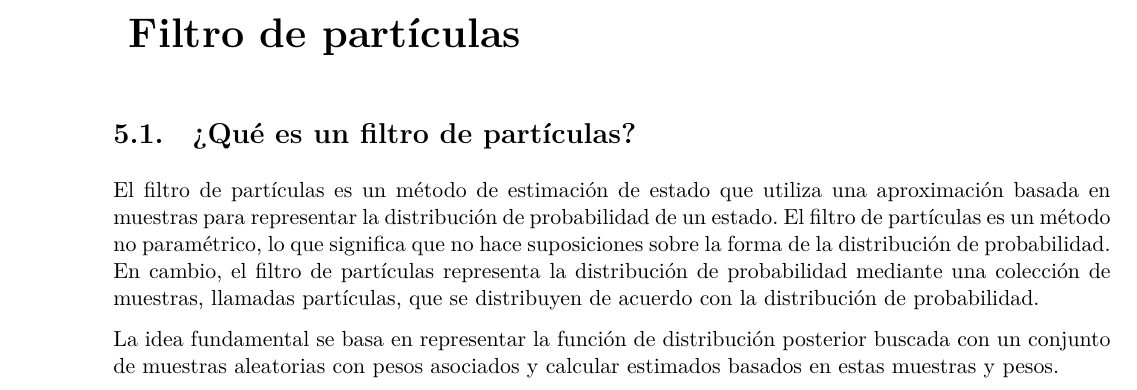
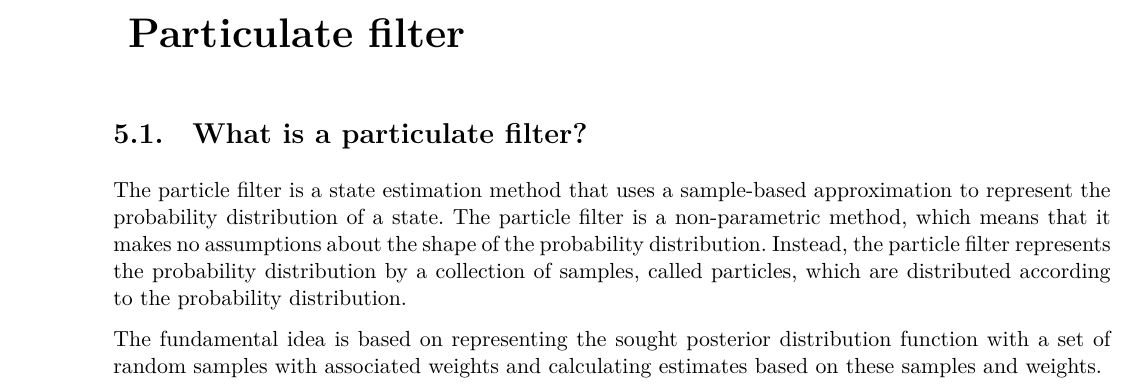
Before and after one commit to Samuelmm15/Final-Robotics-Report, a LaTeX document (report/robotics-final-report.tex): part of page 33 of 34, cut at the place of the change. The pictures show the PDF file report/robotics-final-report.pdf that the author committed with the source.

Commit message:
Finished the implementation of the final report of robotics

```diff
--- a/report/robotics-final-report.tex
+++ b/report/robotics-final-report.tex
@@ -442,13 +442,13 @@ Para concluir con la práctica de Localización, se puede decir que se ha conseg
 
 Esta práctica me ha resultado personalmente la más interesante de las tres prácticas realizadas, ya que el hecho de poder ver como dependiendo de los valores que se le introduzcan a los distintos parámetros de la localización, se tenga que el robot sea más preciso o menos, me resulta muy interesante, porque para mi, la localización es una de las partes más importantes de la robótica, ya que si no se tiene una buena localización, el robot no podrá realizar las tareas que se le encomienden de manera correcta.
 
-\chapter{Filtro de partículas}
+\chapter{Particulate filter}
 
-\section{¿Qué es un filtro de partículas?}
+\section{What is a particulate filter?}
 
-El filtro de partículas es un método de estimación de estado que utiliza una aproximación basada en muestras para representar la distribución de probabilidad de un estado. El filtro de partículas es un método no paramétrico, lo que significa que no hace suposiciones sobre la forma de la distribución de probabilidad. En cambio, el filtro de partículas representa la distribución de probabilidad mediante una colección de muestras, llamadas partículas, que se distribuyen de acuerdo con la distribución de probabilidad.
+The particle filter is a state estimation method that uses a sample-based approximation to represent the probability distribution of a state. The particle filter is a non-parametric method, which means that it makes no assumptions about the shape of the probability distribution. Instead, the particle filter represents the probability distribution by a collection of samples, called particles, which are distributed according to the probability distribution.
 
-La idea fundamental se basa en representar la función de distribución posterior buscada con un conjunto de muestras aleatorias con pesos asociados y calcular estimados basados en estas muestras y pesos.
+The fundamental idea is based on representing the sought posterior distribution function with a set of random samples with associated weights and calculating estimates based on these samples and weights.
 
 \begin{thebibliography}{99}
   \bibitem{1} UdeSantigoVirtual. [2023]. Herramientas matemáticas. Universidad de Santiago de Chile. Recuperado de \url{http://www.udesantiagovirtual.cl/moodle2/mod/book/view.php?id=24916}
```
Also changed, not shown: report/robotics-final-report.pdf, 1 other file.
